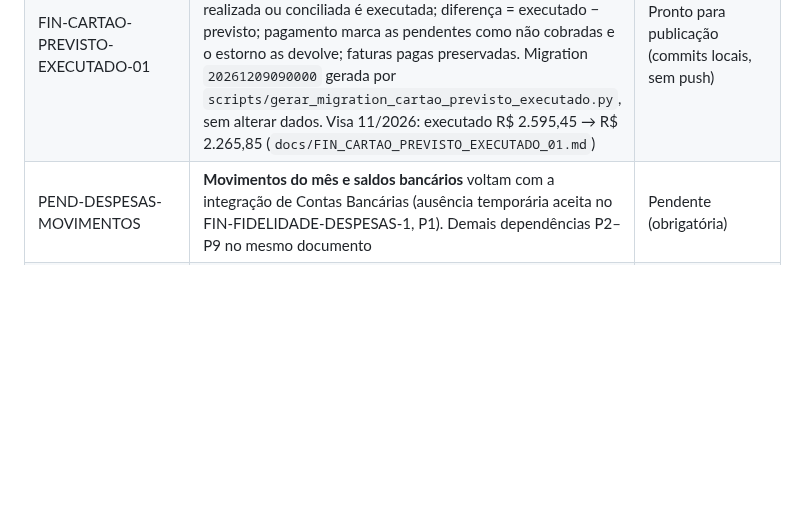
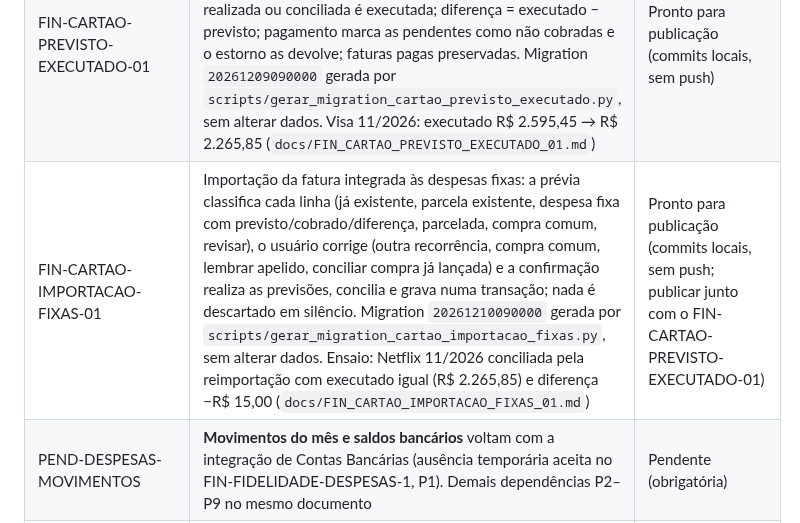
Before and after one commit to heydsonlc/Controle-Financeiro, a Markdown page: docs/ROADMAP.md, the part around the change. Rendered like a GitHub page; blank space fills up the shorter version.

```diff
--- a/docs/ROADMAP.md
+++ b/docs/ROADMAP.md
@@ -192,6 +192,7 @@ Para detalhes de priorização completa, ver `README_TECNICO.md`.
 | FIN-CARTAO-AGRUPAMENTO-CATEGORIAS-01 | Detalhe da fatura em Despesas agrupado pela Categoria do Cartão gravada (`compras_da_fatura` devolve `categoria_cartao_id`; resumo por `fatura_por_categoria`). Migration `20261207090000`, só leitura (`docs/FIN_CARTAO_AGRUPAMENTO_CATEGORIAS_01.md`) | Publicado (commit `9c310f9`, deploy `593e6319`) |
 | FIN-CARTAO-DESPESAS-FIXAS-01 / 02 | Natureza única da compra (parcelada > fixa > Categoria do Cartão > outros) em todas as leituras: fixas e parceladas não consomem limite nem gasto da Categoria do Cartão. Cobrança real reconhecida pela descrição ou apelido realiza a previsão da recorrência (previsto preservado); recorrência nunca conciliada só pelo valor; conciliação oficial reversível; previsto × executado das fixas na tela. Migration `20261208090000` gerada por `scripts/gerar_migration_cartao_despesas_fixas.py`, sem alterar dados (`docs/FIN_CARTAO_DESPESAS_FIXAS_01.md`) | Publicado em 01/11/2026 (commit `a1d3be4`, deploy `a57bb919`); conciliação real da Netflix 11/2026 pendente de autorização |
 | FIN-CARTAO-PREVISTO-EXECUTADO-01 | Previsão de recorrência sem cobrança real deixa de contar no executado e no valor a pagar (pagamento, lista de Despesas, faturas do mês, Cartões, Dashboard): só a cobrança importada, realizada ou conciliada é executada; diferença = executado − previsto; pagamento marca as pendentes como não cobradas e o estorno as devolve; faturas pagas preservadas. Migration `20261209090000` gerada por `scripts/gerar_migration_cartao_previsto_executado.py`, sem alterar dados. Visa 11/2026: executado R$ 2.595,45 → R$ 2.265,85 (`docs/FIN_CARTAO_PREVISTO_EXECUTADO_01.md`) | Pronto para publicação (commits locais, sem push) |
+| FIN-CARTAO-IMPORTACAO-FIXAS-01 | Importação da fatura integrada às despesas fixas: a prévia classifica cada linha (já existente, parcela existente, despesa fixa com previsto/cobrado/diferença, parcelada, compra comum, revisar), o usuário corrige (outra recorrência, compra comum, lembrar apelido, conciliar compra já lançada) e a confirmação realiza as previsões, concilia e grava numa transação; nada é descartado em silêncio. Migration `20261210090000` gerada por `scripts/gerar_migration_cartao_importacao_fixas.py`, sem alterar dados. Ensaio: Netflix 11/2026 conciliada pela reimportação com executado igual (R$ 2.265,85) e diferença −R$ 15,00 (`docs/FIN_CARTAO_IMPORTACAO_FIXAS_01.md`) | Pronto para publicação (commits locais, sem push; publicar junto com o FIN-CARTAO-PREVISTO-EXECUTADO-01) |
 | PEND-DESPESAS-MOVIMENTOS | **Movimentos do mês e saldos bancários** voltam com a integração de Contas Bancárias (ausência temporária aceita no FIN-FIDELIDADE-DESPESAS-1, P1). Demais dependências P2–P9 no mesmo documento | Pendente (obrigatória) |
 | FIN-MIGRACAO-FIDELIDADE-FASE-2 | Telas originais de Despesas, Recorrências, Receitas, Lançamentos, Cartões, Contas Bancárias e Categorias sobre o Supabase; Importar Cartão com prioridade elevada na sequência | Próxima |
 | FIN-PAGAMENTOS-1 | Pagamentos, movimentos e saldo bancário (inclui baixa de débito automático) | Ciclo |
```
Also changed, not shown: docs/FIN_CARTAO_IMPORTACAO_FIXAS_01.md (added, +115 -0 lines), docs/FIN_CARTAO_PREVISTO_EXECUTADO_01.md (+1 -1 lines).
